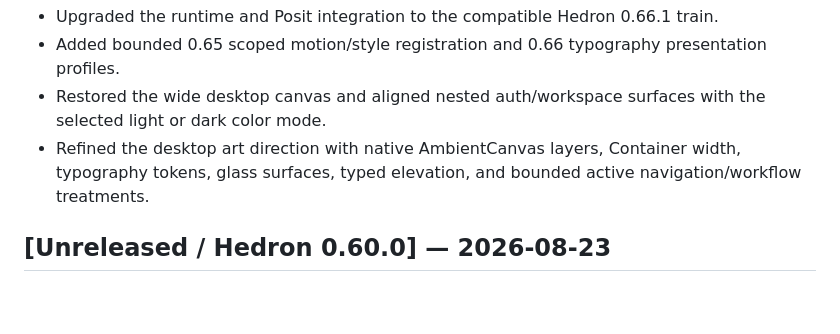
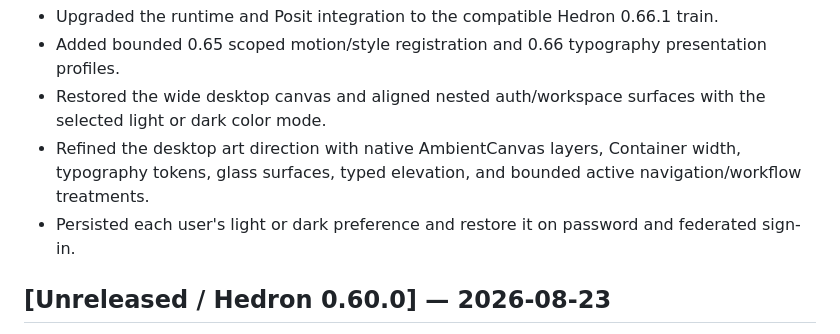
Before and after one commit to eddiethedean/user-token-management-app, a Markdown page: CHANGELOG.md, the part around the change. Drawn GitHub-style; blank space fills up the shorter version.

Commit message:
Polish desktop theme and persist preferences

```diff
--- a/CHANGELOG.md
+++ b/CHANGELOG.md
@@ -8,6 +8,7 @@
   light or dark color mode.
 - Refined the desktop art direction with native AmbientCanvas layers, Container width, typography
   tokens, glass surfaces, typed elevation, and bounded active navigation/workflow treatments.
+- Persisted each user's light or dark preference and restore it on password and federated sign-in.
 
 ## [Unreleased / Hedron 0.60.0] — 2026-08-23
 
```
Also changed, not shown: README.md (+1 -1 lines), docs/screenshots/audit-activity.jpg, docs/screenshots/connections-status.jpg, docs/screenshots/pipeline-live.jpg, 13 other files.
